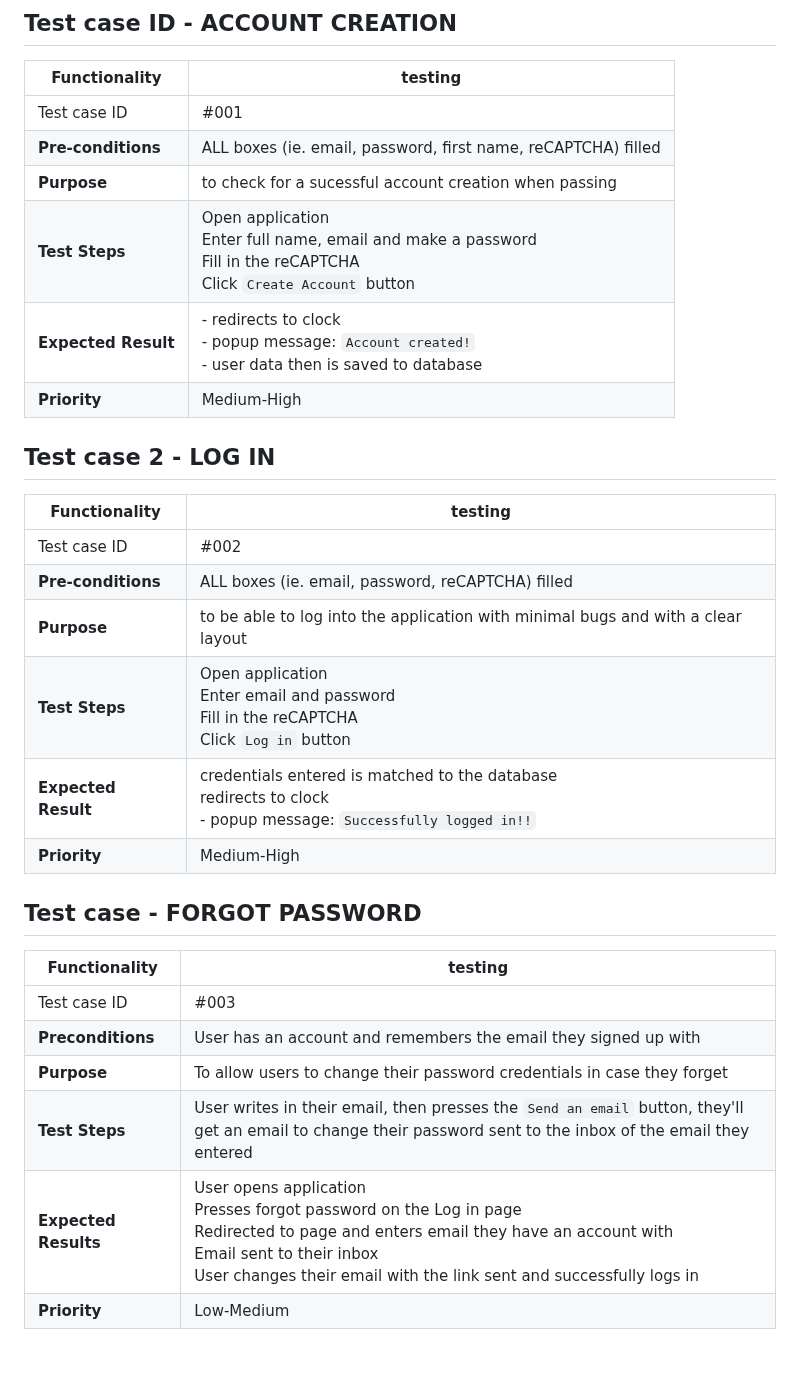
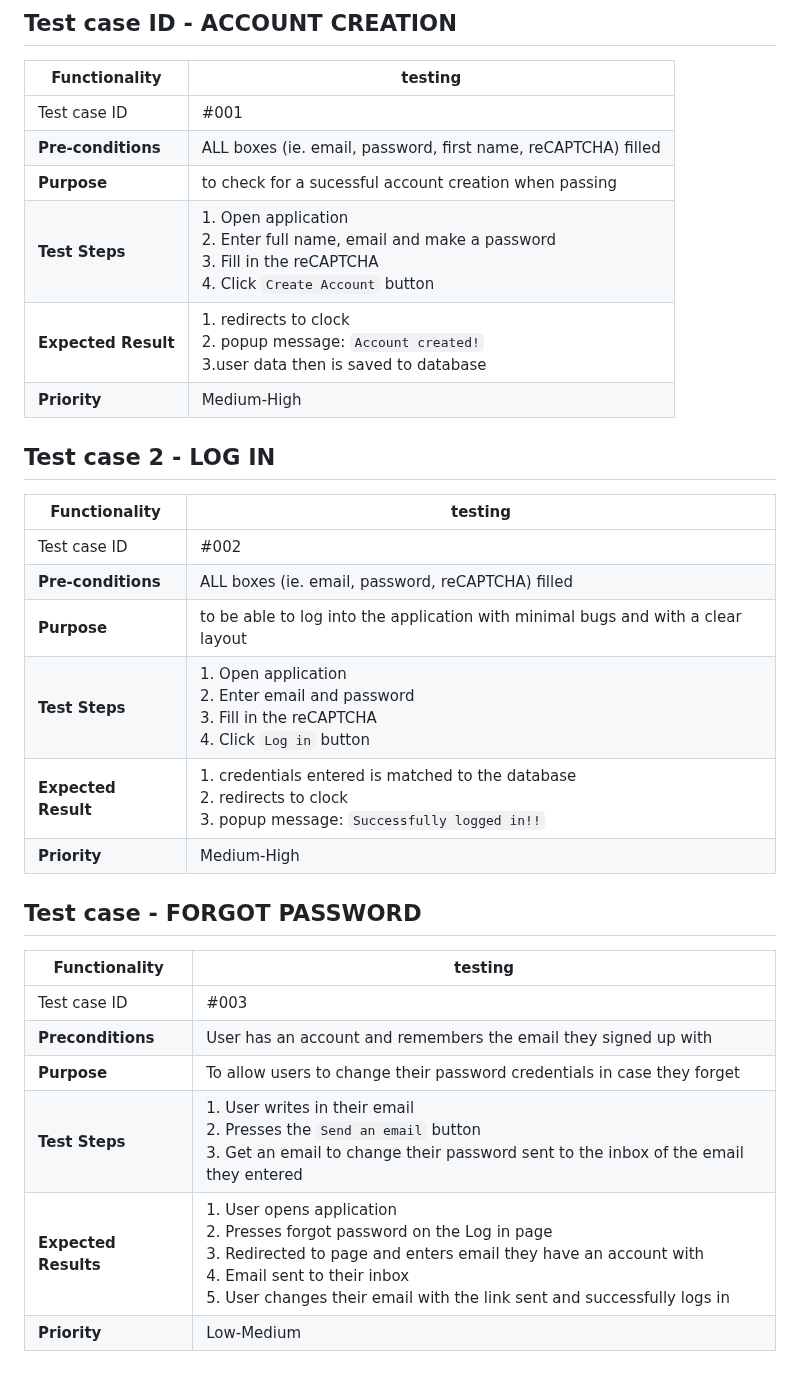
Before and after one commit to ji-ngg/CPT-Term-3-2025, a Markdown page: Week 4.md, the part around the change. GitHub-like rendering.

```diff
--- a/Week 4.md
+++ b/Week 4.md
@@ -18,8 +18,8 @@
 | Test case ID| #001|
 | **Pre-conditions** | ALL boxes (ie. email, password, first name, reCAPTCHA) filled |
 | **Purpose**      | to check for a sucessful account creation when passing  |
-| **Test Steps** | Open application <br> Enter full name, email and make a password <br> Fill in the reCAPTCHA <br> Click `Create Account` button |
-| **Expected Result** | - redirects to clock<br>- popup message: `Account created!`<br>- user data then is saved to database |
+| **Test Steps** | 1. Open application <br> 2. Enter full name, email and make a password <br> 3. Fill in the reCAPTCHA <br> 4. Click `Create Account` button |
+| **Expected Result** | 1. redirects to clock<br> 2. popup message: `Account created!`<br> 3.user data then is saved to database |
 | **Priority** | Medium-High |
 
 ## Test case 2 - LOG IN
@@ -28,8 +28,8 @@
 | Test case ID| #002|
 | **Pre-conditions** | ALL boxes (ie. email, password, reCAPTCHA) filled |
 | **Purpose**      | to be able to log into the application with minimal bugs and with a clear layout  |
-| **Test Steps** | Open application <br> Enter email and password <br> Fill in the reCAPTCHA <br> Click `Log in` button |
-| **Expected Result** | credentials entered is matched to the database <br> redirects to clock<br>- popup message: `Successfully logged in!!`<br>|
+| **Test Steps** | 1. Open application <br> 2. Enter email and password <br> 3. Fill in the reCAPTCHA <br> 4. Click `Log in` button |
+| **Expected Result** | 1. credentials entered is matched to the database <br> 2. redirects to clock<br> 3. popup message: `Successfully logged in!!`<br>|
 | **Priority** | Medium-High |
 
 ## Test case - FORGOT PASSWORD
@@ -38,6 +38,6 @@
 | Test case ID| #003|
 | **Preconditions** | User has an account and remembers the email they signed up with |
 | **Purpose** | To allow users to change their password credentials in case they forget |
-| **Test Steps** | User writes in their email, then presses the `Send an email` button, they'll get an email to change their password sent to the inbox of the email they entered |
-| **Expected Results** | User opens application <br> Presses forgot password on the Log in page <br> Redirected to page and enters email they have an account with <br> Email sent to their inbox <br> User changes their email with the link sent and successfully logs in |
+| **Test Steps** | 1. User writes in their email <br>2. Presses the `Send an email` button <br>3. Get an email to change their password sent to the inbox of the email they entered |
+| **Expected Results** |1. User opens application <br> 2. Presses forgot password on the Log in page <br> 3. Redirected to page and enters email they have an account with <br> 4. Email sent to their inbox <br> 5. User changes their email with the link sent and successfully logs in |
 |**Priority**| Low-Medium
```
